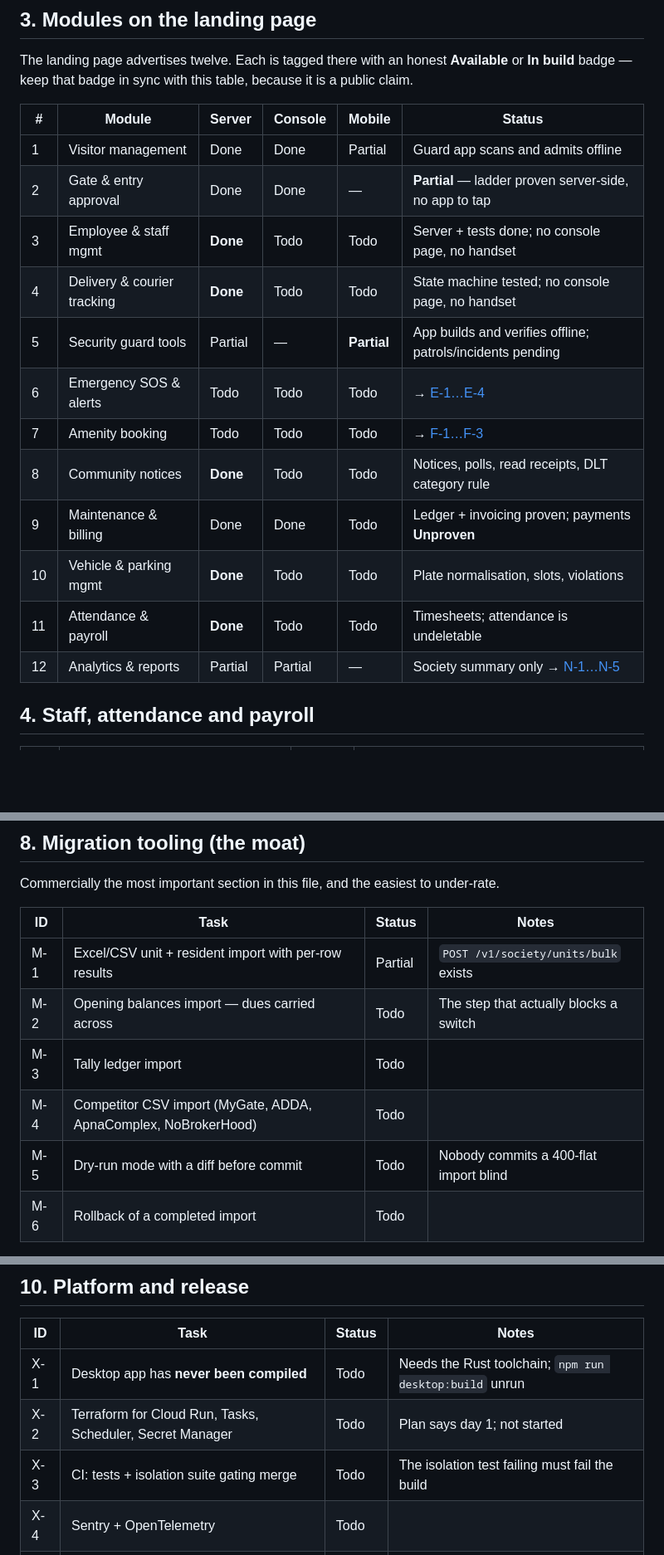
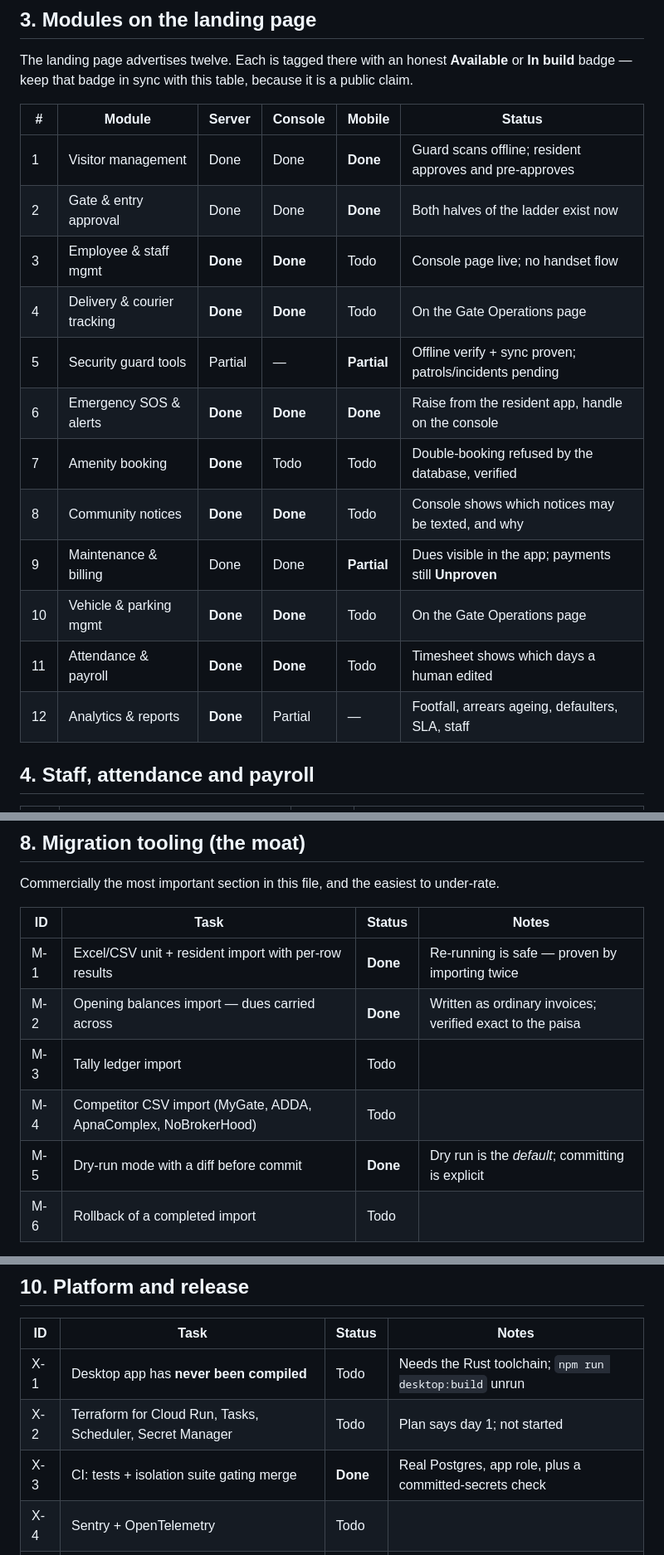
Before and after one commit to krishngitrepo/watchmyGate, a Markdown page: BACKLOG.md, 3 parts joined by grey strips. Shown at 83% size. Rendered like a GitHub page; blank space fills up the shorter version.

Commit message:
Backlog: reflect what actually shipped
Razorpay proof is now the top item and is blocked on credentials, so the honest
next step after that is running both apps on real hardware — they build and
every piece of logic is tested, but no physical handset has run either.

Co-Authored-By: Claude Opus 5 <noreply@anthropic.com>

```diff
--- a/BACKLOG.md
+++ b/BACKLOG.md
@@ -79,18 +79,18 @@ The landing page advertises twelve. Each is tagged there with an honest **Availa
 
 | # | Module | Server | Console | Mobile | Status |
 |---|---|---|---|---|---|
-| 1 | Visitor management | Done | Done | Partial | Guard app scans and admits offline |
-| 2 | Gate & entry approval | Done | Done | — | **Partial** — ladder proven server-side, no app to tap |
-| 3 | Employee & staff mgmt | **Done** | Todo | Todo | Server + tests done; no console page, no handset |
-| 4 | Delivery & courier tracking | **Done** | Todo | Todo | State machine tested; no console page, no handset |
-| 5 | Security guard tools | Partial | — | **Partial** | App builds and verifies offline; patrols/incidents pending |
-| 6 | Emergency SOS & alerts | Todo | Todo | Todo | → [E-1…E-4](#7-remaining-modules) |
-| 7 | Amenity booking | Todo | Todo | Todo | → [F-1…F-3](#7-remaining-modules) |
-| 8 | Community notices | **Done** | Todo | Todo | Notices, polls, read receipts, DLT category rule |
-| 9 | Maintenance & billing | Done | Done | Todo | Ledger + invoicing proven; payments **Unproven** |
-| 10 | Vehicle & parking mgmt | **Done** | Todo | Todo | Plate normalisation, slots, violations |
-| 11 | Attendance & payroll | **Done** | Todo | Todo | Timesheets; attendance is undeletable |
-| 12 | Analytics & reports | Partial | Partial | — | Society summary only → [N-1…N-5](#7-remaining-modules) |
+| 1 | Visitor management | Done | Done | **Done** | Guard scans offline; resident approves and pre-approves |
+| 2 | Gate & entry approval | Done | Done | **Done** | Both halves of the ladder exist now |
+| 3 | Employee & staff mgmt | **Done** | **Done** | Todo | Console page live; no handset flow |
+| 4 | Delivery & courier tracking | **Done** | **Done** | Todo | On the Gate Operations page |
+| 5 | Security guard tools | Partial | — | **Partial** | Offline verify + sync proven; patrols/incidents pending |
+| 6 | Emergency SOS & alerts | **Done** | **Done** | **Done** | Raise from the resident app, handle on the console |
+| 7 | Amenity booking | **Done** | Todo | Todo | Double-booking refused by the database, verified |
+| 8 | Community notices | **Done** | **Done** | Todo | Console shows which notices may be texted, and why |
+| 9 | Maintenance & billing | Done | Done | **Partial** | Dues visible in the app; payments still **Unproven** |
+| 10 | Vehicle & parking mgmt | **Done** | **Done** | Todo | On the Gate Operations page |
+| 11 | Attendance & payroll | **Done** | **Done** | Todo | Timesheet shows which days a human edited |
+| 12 | Analytics & reports | **Done** | Partial | — | Footfall, arrears ageing, defaulters, SLA, staff |
 
 ## 4. Staff, attendance and payroll
 
@@ -176,11 +176,11 @@ Commercially the most important section in this file, and the easiest to under-r
 
 | ID | Task | Status | Notes |
 |---|---|---|---|
-| M-1 | Excel/CSV unit + resident import with per-row results | Partial | `POST /v1/society/units/bulk` exists |
-| M-2 | Opening balances import — dues carried across | Todo | The step that actually blocks a switch |
+| M-1 | Excel/CSV unit + resident import with per-row results | **Done** | Re-running is safe — proven by importing twice |
+| M-2 | Opening balances import — dues carried across | **Done** | Written as ordinary invoices; verified exact to the paisa |
 | M-3 | Tally ledger import | Todo | |
 | M-4 | Competitor CSV import (MyGate, ADDA, ApnaComplex, NoBrokerHood) | Todo | |
-| M-5 | Dry-run mode with a diff before commit | Todo | Nobody commits a 400-flat import blind |
+| M-5 | Dry-run mode with a diff before commit | **Done** | Dry run is the *default*; committing is explicit |
 | M-6 | Rollback of a completed import | Todo | |
 
 **Target: a 400-flat society switches in under 48 hours, under 2 hours of our time.** If
@@ -208,7 +208,7 @@ societies.
 |---|---|---|---|
 | X-1 | Desktop app has **never been compiled** | Todo | Needs the Rust toolchain; `npm run desktop:build` unrun |
 | X-2 | Terraform for Cloud Run, Tasks, Scheduler, Secret Manager | Todo | Plan says day 1; not started |
-| X-3 | CI: tests + isolation suite gating merge | Todo | The isolation test failing must fail the build |
+| X-3 | CI: tests + isolation suite gating merge | **Done** | Real Postgres, app role, plus a committed-secrets check |
 | X-4 | Sentry + OpenTelemetry | Todo | |
 | X-5 | k6 load test — 2M events/day, 10× burst, p95 ack < 800 ms | Todo | |
 | X-6 | Third-party penetration test | Todo | Before the 26th society |
```
Also changed, not shown: other parts of BACKLOG.md (+10 -10 lines).
